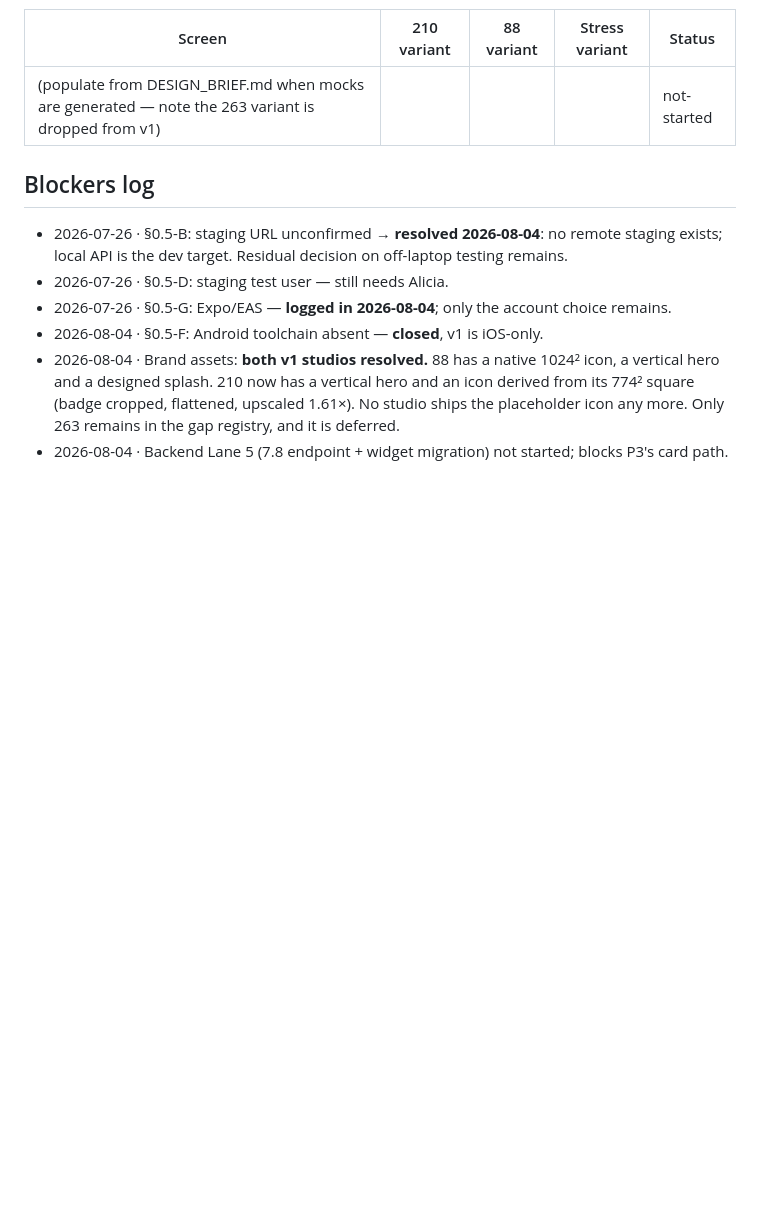
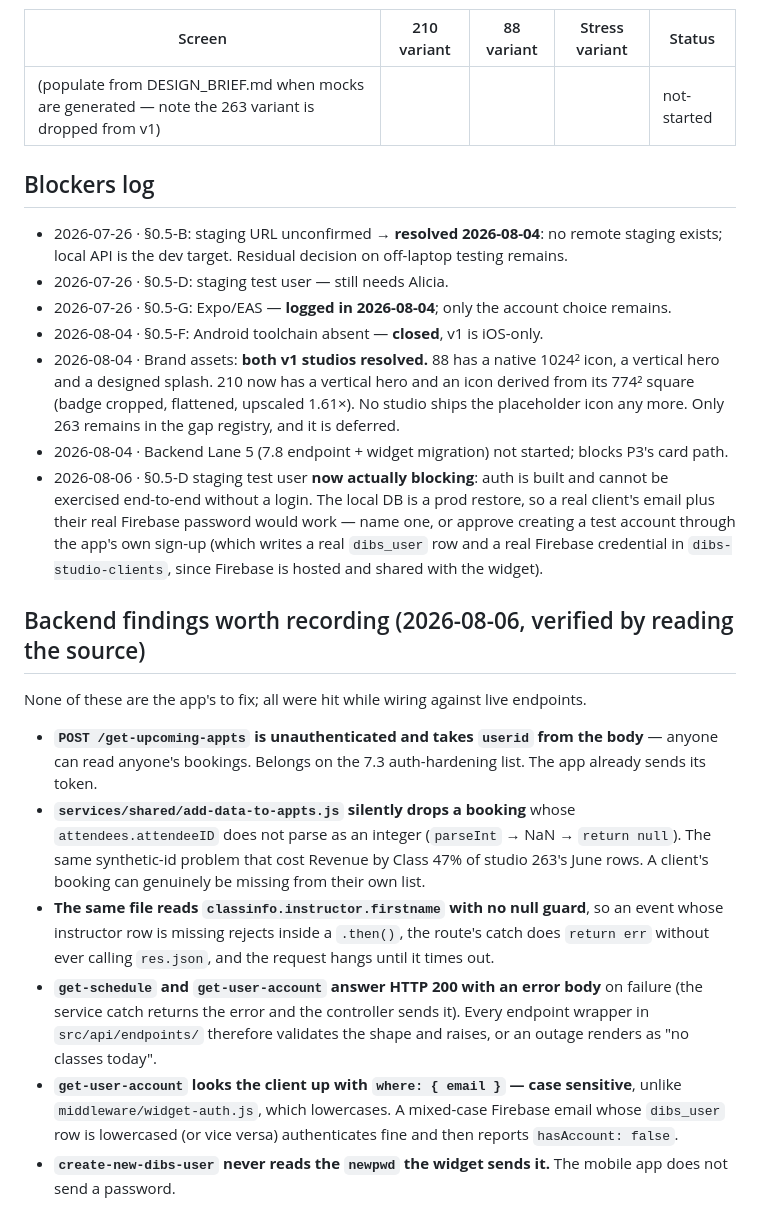
Before and after one commit to DibsTechInc/dibs-mobile-app-new, a Markdown page: EXECUTION_STATE.md, the part around one of its changes. Rendered like a GitHub page; blank space fills up the shorter version.

```diff
--- a/EXECUTION_STATE.md
+++ b/EXECUTION_STATE.md
@@ -113,3 +152,31 @@ reduce-motion setting. Primitives in `src/components/motion.tsx` (Reanimated).
 - 2026-08-04 · §0.5-F: Android toolchain absent — **closed**, v1 is iOS-only.
 - 2026-08-04 · Brand assets: **both v1 studios resolved.** 88 has a native 1024² icon, a vertical hero and a designed splash. 210 now has a vertical hero and an icon derived from its 774² square (badge cropped, flattened, upscaled 1.61×). No studio ships the placeholder icon any more. Only 263 remains in the gap registry, and it is deferred.
 - 2026-08-04 · Backend Lane 5 (7.8 endpoint + widget migration) not started; blocks P3's card path.
+- 2026-08-06 · §0.5-D staging test user **now actually blocking**: auth is built and cannot be
+  exercised end-to-end without a login. The local DB is a prod restore, so a real client's email
+  plus their real Firebase password would work — name one, or approve creating a test account
+  through the app's own sign-up (which writes a real `dibs_user` row and a real Firebase
+  credential in `dibs-studio-clients`, since Firebase is hosted and shared with the widget).
+
+## Backend findings worth recording (2026-08-06, verified by reading the source)
+
+None of these are the app's to fix; all were hit while wiring against live endpoints.
+
+- **`POST /get-upcoming-appts` is unauthenticated and takes `userid` from the body** — anyone can
+  read anyone's bookings. Belongs on the 7.3 auth-hardening list. The app already sends its token.
+- **`services/shared/add-data-to-appts.js` silently drops a booking** whose `attendees.attendeeID`
+  does not parse as an integer (`parseInt` → NaN → `return null`). The same synthetic-id problem
+  that cost Revenue by Class 47% of studio 263's June rows. A client's booking can genuinely be
+  missing from their own list.
+- **The same file reads `classinfo.instructor.firstname` with no null guard**, so an event whose
+  instructor row is missing rejects inside a `.then()`, the route's catch does `return err` without
+  ever calling `res.json`, and the request hangs until it times out.
+- **`get-schedule` and `get-user-account` answer HTTP 200 with an error body** on failure (the
+  service catch returns the error and the controller sends it). Every endpoint wrapper in
+  `src/api/endpoints/` therefore validates the shape and raises, or an outage renders as "no
+  classes today".
+- **`get-user-account` looks the client up with `where: { email }` — case sensitive**, unlike
+  `middleware/widget-auth.js`, which lowercases. A mixed-case Firebase email whose `dibs_user` row
+  is lowercased (or vice versa) authenticates fine and then reports `hasAccount: false`.
+- **`create-new-dibs-user` never reads the `newpwd` the widget sends it.** The mobile app does not
+  send a password.
```
Also changed, not shown: other parts of EXECUTION_STATE.md (+45 -6 lines).
